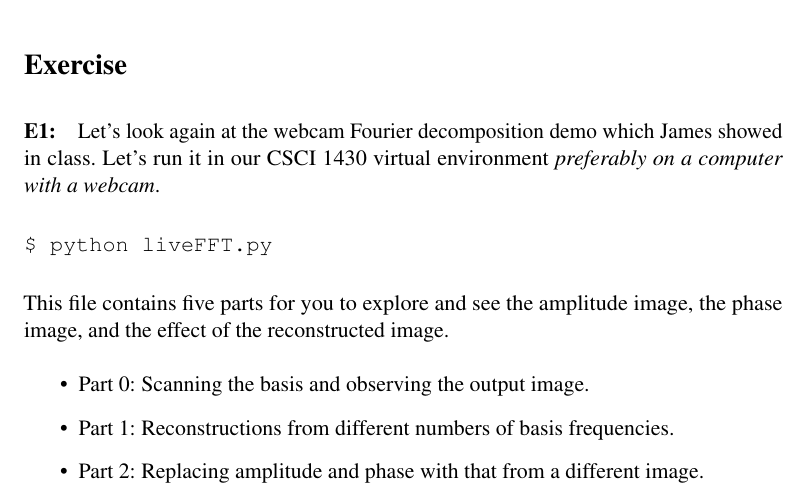
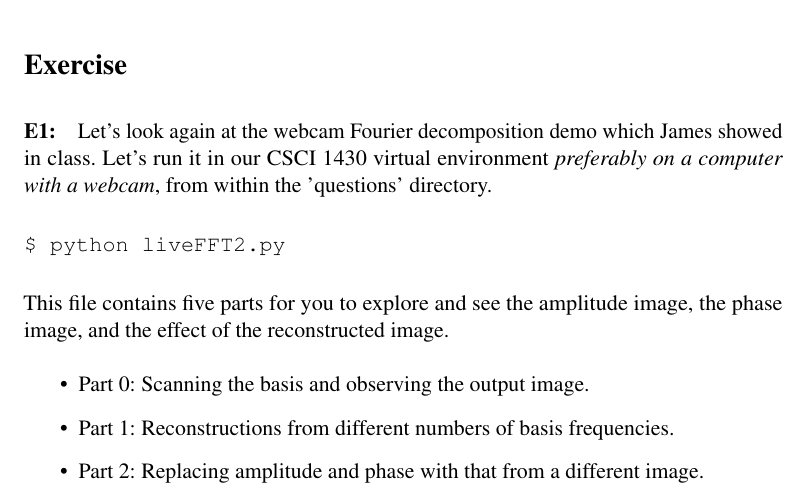
Before and after one commit to shuya1113/Homework3_CameraGeometry_Template, a LaTeX document (questions/Project2_Questions.tex): part of page 1 of 13, cut so that both start at the same text. Compiled offline with pdfLaTeX.

Commit message:
Updated questions.

```diff
--- a/questions/Project2_Questions.tex
+++ b/questions/Project2_Questions.tex
@@ -90,10 +90,10 @@
 
 \section*{Exercise}
 
-\paragraph{E1:} Let's look again at the webcam Fourier decomposition demo which James showed in class. Let's run it in our CSCI 1430 virtual environment \emph{preferably on a computer with a webcam}.
+\paragraph{E1:} Let's look again at the webcam Fourier decomposition demo which James showed in class. Let's run it in our CSCI 1430 virtual environment \emph{preferably on a computer with a webcam}, from within the 'questions' directory.
 
 \begin{verbatim}
-$ python liveFFT.py
+$ python liveFFT2.py
 \end{verbatim}
 
 This file contains five parts for you to explore and see the amplitude image, the phase image, and the effect of the reconstructed image.
```
